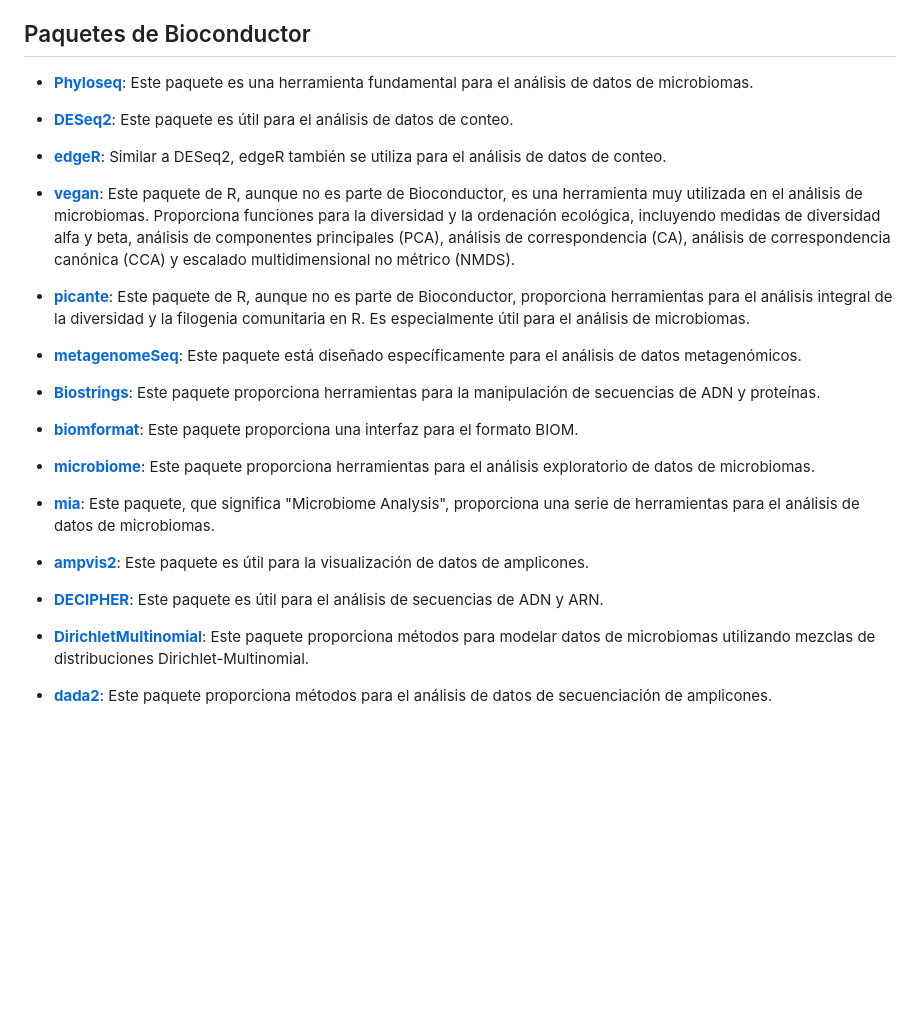
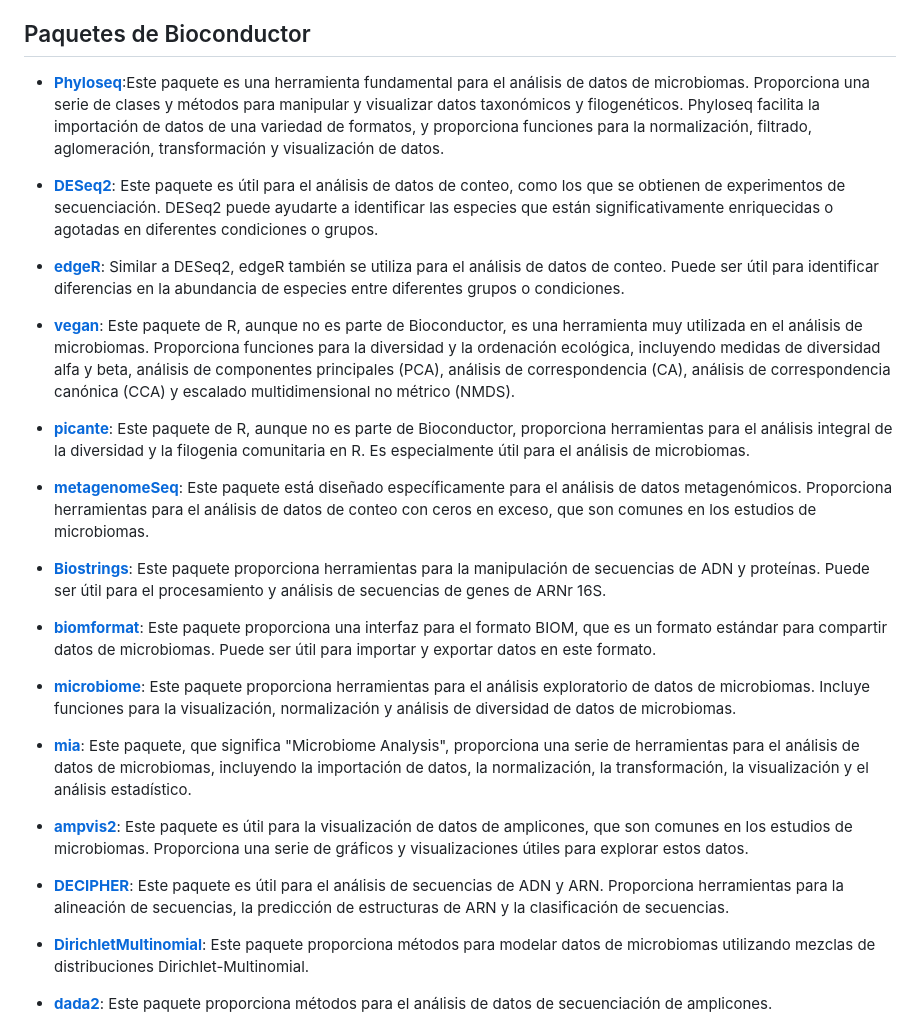
Before and after one commit to Weimar45/Andera, a Markdown page: README.md, the part around the change. Rendered like a GitHub page; blank space fills up the shorter version.

```diff
--- a/README.md
+++ b/README.md
@@ -16,29 +16,29 @@ Espero que este recurso sea útil para los investigadores y científicos de dato
 
 ## Paquetes de Bioconductor
 
-- **[Phyloseq](https://bioconductor.org/packages/release/bioc/html/phyloseq.html)**: Este paquete es una herramienta fundamental para el análisis de datos de microbiomas.
+- **[Phyloseq](https://bioconductor.org/packages/release/bioc/html/phyloseq.html)**:Este paquete es una herramienta fundamental para el análisis de datos de microbiomas. Proporciona una serie de clases y métodos para manipular y visualizar datos taxonómicos y filogenéticos. Phyloseq facilita la importación de datos de una variedad de formatos, y proporciona funciones para la normalización, filtrado, aglomeración, transformación y visualización de datos.
 
-- **[DESeq2](https://bioconductor.org/packages/release/bioc/html/DESeq2.html)**: Este paquete es útil para el análisis de datos de conteo.
+- **[DESeq2](https://bioconductor.org/packages/release/bioc/html/DESeq2.html)**: Este paquete es útil para el análisis de datos de conteo, como los que se obtienen de experimentos de secuenciación. DESeq2 puede ayudarte a identificar las especies que están significativamente enriquecidas o agotadas en diferentes condiciones o grupos.
 
-- **[edgeR](https://bioconductor.org/packages/release/bioc/html/edgeR.html)**: Similar a DESeq2, edgeR también se utiliza para el análisis de datos de conteo.
+- **[edgeR](https://bioconductor.org/packages/release/bioc/html/edgeR.html)**: Similar a DESeq2, edgeR también se utiliza para el análisis de datos de conteo. Puede ser útil para identificar diferencias en la abundancia de especies entre diferentes grupos o condiciones.
 
 - **[vegan](https://cran.r-project.org/web/packages/vegan/index.html)**: Este paquete de R, aunque no es parte de Bioconductor, es una herramienta muy utilizada en el análisis de microbiomas. Proporciona funciones para la diversidad y la ordenación ecológica, incluyendo medidas de diversidad alfa y beta, análisis de componentes principales (PCA), análisis de correspondencia (CA), análisis de correspondencia canónica (CCA) y escalado multidimensional no métrico (NMDS).
 
 - **[picante](https://cran.r-project.org/web/packages/picante/index.html)**: Este paquete de R, aunque no es parte de Bioconductor, proporciona herramientas para el análisis integral de la diversidad y la filogenia comunitaria en R. Es especialmente útil para el análisis de microbiomas.
 
-- **[metagenomeSeq](https://bioconductor.org/packages/release/bioc/html/metagenomeSeq.html)**: Este paquete está diseñado específicamente para el análisis de datos metagenómicos.
+- **[metagenomeSeq](https://bioconductor.org/packages/release/bioc/html/metagenomeSeq.html)**: Este paquete está diseñado específicamente para el análisis de datos metagenómicos. Proporciona herramientas para el análisis de datos de conteo con ceros en exceso, que son comunes en los estudios de microbiomas.
 
-- **[Biostrings](https://bioconductor.org/packages/release/bioc/html/Biostrings.html)**: Este paquete proporciona herramientas para la manipulación de secuencias de ADN y proteínas.
+- **[Biostrings](https://bioconductor.org/packages/release/bioc/html/Biostrings.html)**: Este paquete proporciona herramientas para la manipulación de secuencias de ADN y proteínas. Puede ser útil para el procesamiento y análisis de secuencias de genes de ARNr 16S.
 
-- **[biomformat](https://bioconductor.org/packages/release/bioc/html/biomformat.html)**: Este paquete proporciona una interfaz para el formato BIOM.
+- **[biomformat](https://bioconductor.org/packages/release/bioc/html/biomformat.html)**: Este paquete proporciona una interfaz para el formato BIOM, que es un formato estándar para compartir datos de microbiomas. Puede ser útil para importar y exportar datos en este formato.
 
-- **[microbiome](https://bioconductor.org/packages/release/bioc/html/microbiome.html)**: Este paquete proporciona herramientas para el análisis exploratorio de datos de microbiomas.
+- **[microbiome](https://bioconductor.org/packages/release/bioc/html/microbiome.html)**: Este paquete proporciona herramientas para el análisis exploratorio de datos de microbiomas. Incluye funciones para la visualización, normalización y análisis de diversidad de datos de microbiomas.
 
-- **[mia](https://bioconductor.org/packages/release/bioc/html/mia.html)**: Este paquete, que significa "Microbiome Analysis", proporciona una serie de herramientas para el análisis de datos de microbiomas.
+- **[mia](https://bioconductor.org/packages/release/bioc/html/mia.html)**: Este paquete, que significa "Microbiome Analysis", proporciona una serie de herramientas para el análisis de datos de microbiomas, incluyendo la importación de datos, la normalización, la transformación, la visualización y el análisis estadístico.
 
-- **[ampvis2](https://bioconductor.org/packages/release/bioc/html/ampvis2.html)**: Este paquete es útil para la visualización de datos de amplicones.
+- **[ampvis2](https://bioconductor.org/packages/release/bioc/html/ampvis2.html)**: Este paquete es útil para la visualización de datos de amplicones, que son comunes en los estudios de microbiomas. Proporciona una serie de gráficos y visualizaciones útiles para explorar estos datos.
 
-- **[DECIPHER](https://bioconductor.org/packages/release/bioc/html/DECIPHER.html)**: Este paquete es útil para el análisis de secuencias de ADN y ARN.
+- **[DECIPHER](https://bioconductor.org/packages/release/bioc/html/DECIPHER.html)**: Este paquete es útil para el análisis de secuencias de ADN y ARN. Proporciona herramientas para la alineación de secuencias, la predicción de estructuras de ARN y la clasificación de secuencias.
 
 - **[DirichletMultinomial](https://bioconductor.org/packages/release/bioc/html/DirichletMultinomial.html)**: Este paquete proporciona métodos para modelar datos de microbiomas utilizando mezclas de distribuciones Dirichlet-Multinomial.
 
```
